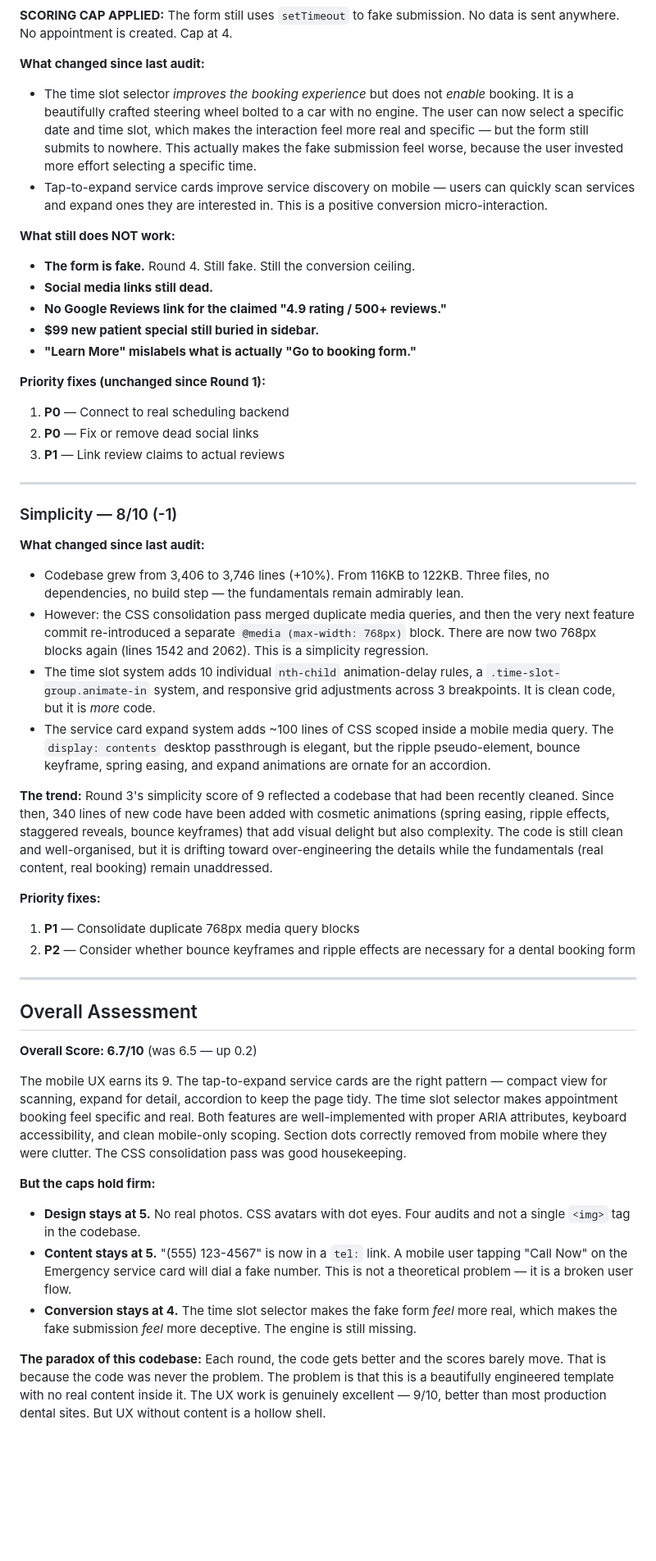
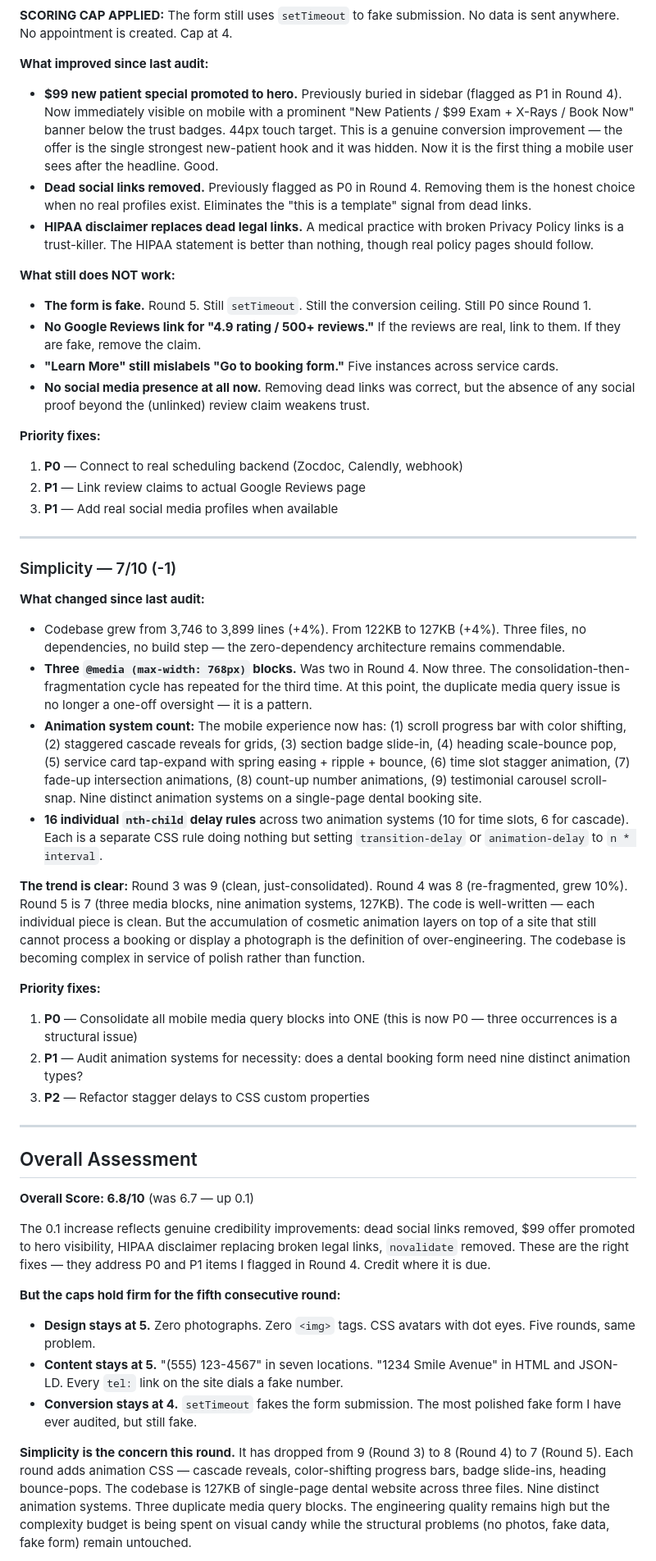
Before and after one commit to zed0minat0r/dental-office-site, a Markdown page: AUDIT.md, the part around one of its changes. Shown at 82% size. Drawn GitHub-style; blank space fills up the shorter version.

Commit message:
Audit round 5: 6.8/10 overall, simplicity drops to 7, caps unchanged
Co-Authored-By: Claude Opus 4.6 (1M context) <noreply@anthropic.com>

```diff
--- a/AUDIT.md
+++ b/AUDIT.md
@@ -169,50 +183,51 @@ This is where the work has been concentrated, and it shows. The UX is now genuin
 
 **SCORING CAP APPLIED:** The form still uses `setTimeout` to fake submission. No data is sent anywhere. No appointment is created. Cap at 4.
 
-**What changed since last audit:**
-- The time slot selector *improves the booking experience* but does not *enable* booking. It is a beautifully crafted steering wheel bolted to a car with no engine. The user can now select a specific date and time slot, which makes the interaction feel more real and specific — but the form still submits to nowhere. This actually makes the fake submission feel worse, because the user invested more effort selecting a specific time.
-- Tap-to-expand service cards improve service discovery on mobile — users can quickly scan services and expand ones they are interested in. This is a positive conversion micro-interaction.
+**What improved since last audit:**
+- **$99 new patient special promoted to hero.** Previously buried in sidebar (flagged as P1 in Round 4). Now immediately visible on mobile with a prominent "New Patients / $99 Exam + X-Rays / Book Now" banner below the trust badges. 44px touch target. This is a genuine conversion improvement — the offer is the single strongest new-patient hook and it was hidden. Now it is the first thing a mobile user sees after the headline. Good.
+- **Dead social links removed.** Previously flagged as P0 in Round 4. Removing them is the honest choice when no real profiles exist. Eliminates the "this is a template" signal from dead links.
+- **HIPAA disclaimer replaces dead legal links.** A medical practice with broken Privacy Policy links is a trust-killer. The HIPAA statement is better than nothing, though real policy pages should follow.
 
 **What still does NOT work:**
-- **The form is fake.** Round 4. Still fake. Still the conversion ceiling.
-- **Social media links still dead.**
-- **No Google Reviews link for the claimed "4.9 rating / 500+ reviews."**
-- **$99 new patient special still buried in sidebar.**
-- **"Learn More" mislabels what is actually "Go to booking form."**
+- **The form is fake.** Round 5. Still `setTimeout`. Still the conversion ceiling. Still P0 since Round 1.
+- **No Google Reviews link for "4.9 rating / 500+ reviews."** If the reviews are real, link to them. If they are fake, remove the claim.
+- **"Learn More" still mislabels "Go to booking form."** Five instances across service cards.
+- **No social media presence at all now.** Removing dead links was correct, but the absence of any social proof beyond the (unlinked) review claim weakens trust.
 
-**Priority fixes (unchanged since Round 1):**
-1. **P0** — Connect to real scheduling backend
-2. **P0** — Fix or remove dead social links
-3. **P1** — Link review claims to actual reviews
+**Priority fixes:**
+1. **P0** — Connect to real scheduling backend (Zocdoc, Calendly, webhook)
+2. **P1** — Link review claims to actual Google Reviews page
+3. **P1** — Add real social media profiles when available
 
 ---
 
-### Simplicity — 8/10 (-1)
+### Simplicity — 7/10 (-1)
 
 **What changed since last audit:**
-- Codebase grew from 3,406 to 3,746 lines (+10%). From 116KB to 122KB. Three files, no dependencies, no build step — the fundamentals remain admirably lean.
-- However: the CSS consolidation pass merged duplicate media queries, and then the very next feature commit re-introduced a separate `@media (max-width: 768px)` block. There are now two 768px blocks again (lines 1542 and 2062). This is a simplicity regression.
-- The time slot system adds 10 individual `nth-child` animation-delay rules, a `.time-slot-group.animate-in` system, and responsive grid adjustments across 3 breakpoints. It is clean code, but it is *more* code.
-- The service card expand system adds ~100 lines of CSS scoped inside a mobile media query. The `display: contents` desktop passthrough is elegant, but the ripple pseudo-element, bounce keyframe, spring easing, and expand animations are ornate for an accordion.
+- Codebase grew from 3,746 to 3,899 lines (+4%). From 122KB to 127KB (+4%). Three files, no dependencies, no build step — the zero-dependency architecture remains commendable.
+- **Three `@media (max-width: 768px)` blocks.** Was two in Round 4. Now three. The consolidation-then-fragmentation cycle has repeated for the third time. At this point, the duplicate media query issue is no longer a one-off oversight — it is a pattern.
+- **Animation system count:** The mobile experience now has: (1) scroll progress bar with color shifting, (2) staggered cascade reveals for grids, (3) section badge slide-in, (4) heading scale-bounce pop, (5) service card tap-expand with spring easing + ripple + bounce, (6) time slot stagger animation, (7) fade-up intersection animations, (8) count-up number animations, (9) testimonial carousel scroll-snap. Nine distinct animation systems on a single-page dental booking site.
+- **16 individual `nth-child` delay rules** across two animation systems (10 for time slots, 6 for cascade). Each is a separate CSS rule doing nothing but setting `transition-delay` or `animation-delay` to `n * interval`.
 
-**The trend:** Round 3's simplicity score of 9 reflected a codebase that had been recently cleaned. Since then, 340 lines of new code have been added with cosmetic animations (spring easing, ripple effects, staggered reveals, bounce keyframes) that add visual delight but also complexity. The code is still clean and well-organised, but it is drifting toward over-engineering the details while the fundamentals (real content, real booking) remain unaddressed.
+**The trend is clear:** Round 3 was 9 (clean, just-consolidated). Round 4 was 8 (re-fragmented, grew 10%). Round 5 is 7 (three media blocks, nine animation systems, 127KB). The code is well-written — each individual piece is clean. But the accumulation of cosmetic animation layers on top of a site that still cannot process a booking or display a photograph is the definition of over-engineering. The codebase is becoming complex in service of polish rather than function.
 
 **Priority fixes:**
-1. **P1** — Consolidate duplicate 768px media query blocks
-2. **P2** — Consider whether bounce keyframes and ripple effects are necessary for a dental booking form
+1. **P0** — Consolidate all mobile media query blocks into ONE (this is now P0 — three occurrences is a structural issue)
+2. **P1** — Audit animation systems for necessity: does a dental booking form need nine distinct animation types?
+3. **P2** — Refactor stagger delays to CSS custom properties
 
 ---
 
 ## Overall Assessment
 
-**Overall Score: 6.7/10** (was 6.5 — up 0.2)
+**Overall Score: 6.8/10** (was 6.7 — up 0.1)
 
-The mobile UX earns its 9. The tap-to-expand service cards are the right pattern — compact view for scanning, expand for detail, accordion to keep the page tidy. The time slot selector makes appointment booking feel specific and real. Both features are well-implemented with proper ARIA attributes, keyboard accessibility, and clean mobile-only scoping. Section dots correctly removed from mobile where they were clutter. The CSS consolidation pass was good housekeeping.
+The 0.1 increase reflects genuine credibility improvements: dead social links removed, $99 offer promoted to hero visibility, HIPAA disclaimer replacing broken legal links, `novalidate` removed. These are the right fixes — they address P0 and P1 items I flagged in Round 4. Credit where it is due.
 
-**But the caps hold firm:**
-- **Design stays at 5.** No real photos. CSS avatars with dot eyes. Four audits and not a single `<img>` tag in the codebase.
-- **Content stays at 5.** "(555) 123-4567" is now in a `tel:` link. A mobile user tapping "Call Now" on the Emergency service card will dial a fake number. This is not a theoretical problem — it is a broken user flow.
-- **Conversion stays at 4.** The time slot selector makes the fake form *feel* more real, which makes the fake submission *feel* more deceptive. The engine is still missing.
+**But the caps hold firm for the fifth consecutive round:**
+- **Design stays at 5.** Zero photographs. Zero `<img>` tags. CSS avatars with dot eyes. Five rounds, same problem.
+- **Content stays at 5.** "(555) 123-4567" in seven locations. "1234 Smile Avenue" in HTML and JSON-LD. Every `tel:` link on the site dials a fake number.
+- **Conversion stays at 4.** `setTimeout` fakes the form submission. The most polished fake form I have ever audited, but still fake.
 
-**The paradox of this codebase:** Each round, the code gets better and the scores barely move. That is because the code was never the problem. The problem is that this is a beautifully engineered template with no real content inside it. The UX work is genuinely excellent — 9/10, better than most production dental sites. But UX without content is a hollow shell.
+**Simplicity is the concern this round.** It has dropped from 9 (Round 3) to 8 (Round 4) to 7 (Round 5). Each round adds animation CSS — cascade reveals, color-shifting progress bars, badge slide-ins, heading bounce-pops. The codebase is 127KB of single-page dental website across three files. Nine distinct animation systems. Three duplicate media query blocks. The engineering quality remains high but the complexity budget is being spent on visual candy while the structural problems (no photos, fake data, fake form) remain untouched.
 
```
Also changed, not shown: other parts of AUDIT.md (+75 -54 lines), CHANGELOG.md (+11 -0 lines).
